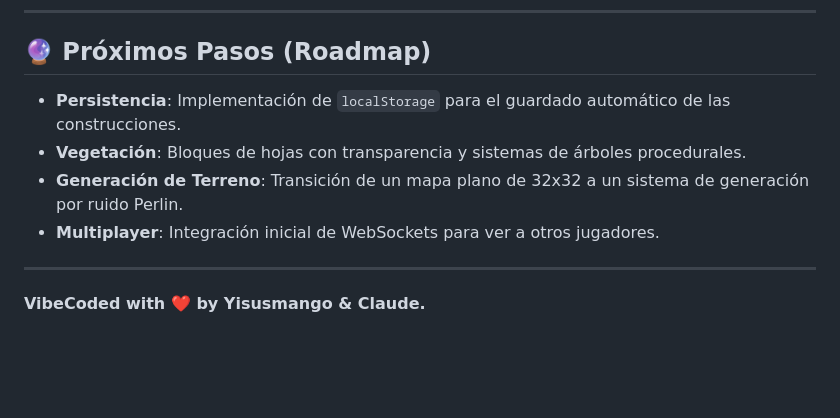
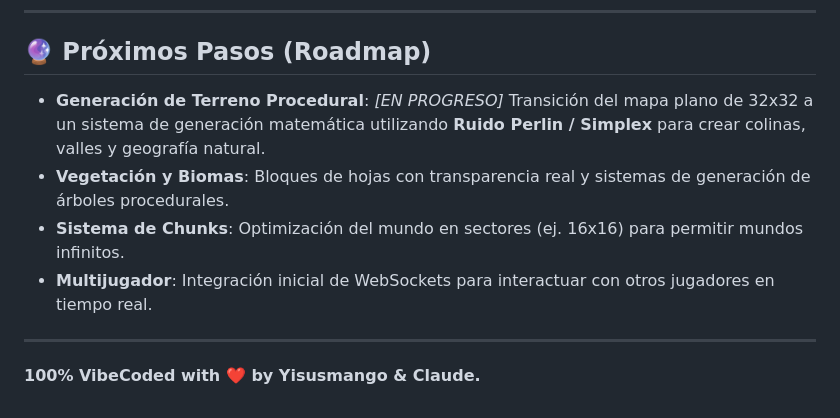
Before and after one commit to yisusmango/VibeCraft, a Markdown page: README.md, the part around one of its changes. Drawn GitHub-style; blank space fills up the shorter version.

```diff
--- a/README.md
+++ b/README.md
@@ -46,11 +48,12 @@ Actualmente, el proyecto cuenta con un núcleo sólido de motor que ya incluye s
 ---
 
 ## 🔮 Próximos Pasos (Roadmap)
-* **Persistencia**: Implementación de `localStorage` para el guardado automático de las construcciones.
-* **Vegetación**: Bloques de hojas con transparencia y sistemas de árboles procedurales.
-* **Generación de Terreno**: Transición de un mapa plano de 32x32 a un sistema de generación por ruido Perlin.
-* **Multiplayer**: Integración inicial de WebSockets para ver a otros jugadores.
+
+* **Generación de Terreno Procedural**: *[EN PROGRESO]* Transición del mapa plano de 32x32 a un sistema de generación matemática utilizando **Ruido Perlin / Simplex** para crear colinas, valles y geografía natural.
+* **Vegetación y Biomas**: Bloques de hojas con transparencia real y sistemas de generación de árboles procedurales.
+* **Sistema de Chunks**: Optimización del mundo en sectores (ej. 16x16) para permitir mundos infinitos.
+* **Multijugador**: Integración inicial de WebSockets para interactuar con otros jugadores en tiempo real.
 
 ---
 
-**VibeCoded with ❤️ by Yisusmango & Claude.**
+**100% VibeCoded with ❤️ by Yisusmango & Claude.**
```
Also changed, not shown: other parts of README.md (+18 -16 lines).
